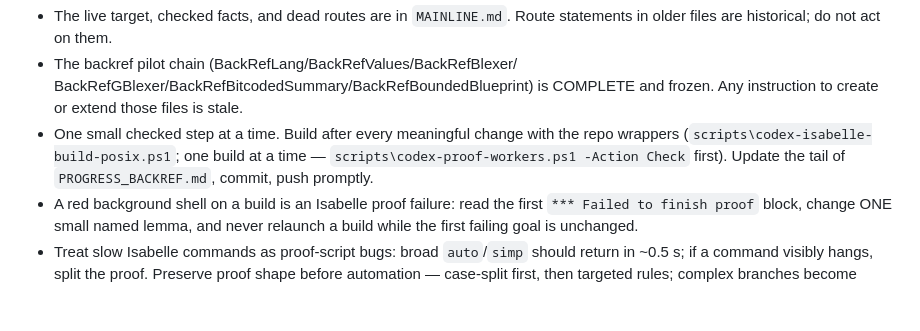
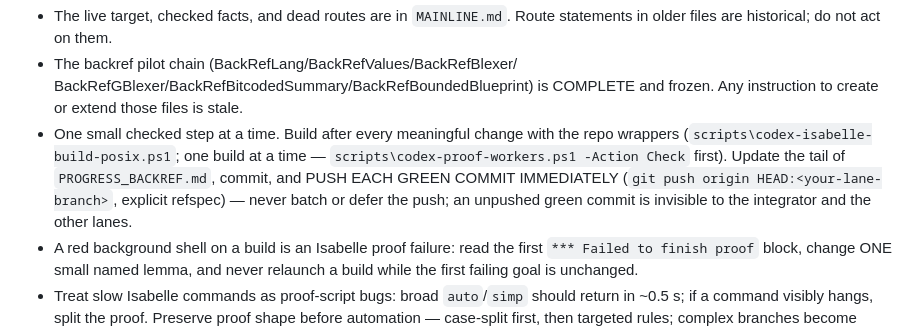
Before and after one commit to hellotommmy/posix, a Markdown page: AGENTS.md, the part around the change. Rendered like a GitHub page; blank space fills up the shorter version.

```diff
--- a/AGENTS.md
+++ b/AGENTS.md
@@ -25,7 +25,10 @@ Short version of the rules:
 - One small checked step at a time. Build after every meaningful change with
   the repo wrappers (`scripts\codex-isabelle-build-posix.ps1`; one build at a
   time — `scripts\codex-proof-workers.ps1 -Action Check` first). Update the
-  tail of `PROGRESS_BACKREF.md`, commit, push promptly.
+  tail of `PROGRESS_BACKREF.md`, commit, and PUSH EACH GREEN COMMIT IMMEDIATELY
+  (`git push origin HEAD:<your-lane-branch>`, explicit refspec) — never batch or
+  defer the push; an unpushed green commit is invisible to the integrator and the
+  other lanes.
 - A red background shell on a build is an Isabelle proof failure: read the
   first `*** Failed to finish proof` block, change ONE small named lemma, and
   never relaunch a build while the first failing goal is unchanged.
```
Also changed, not shown: STEER.md (+7 -2 lines).
